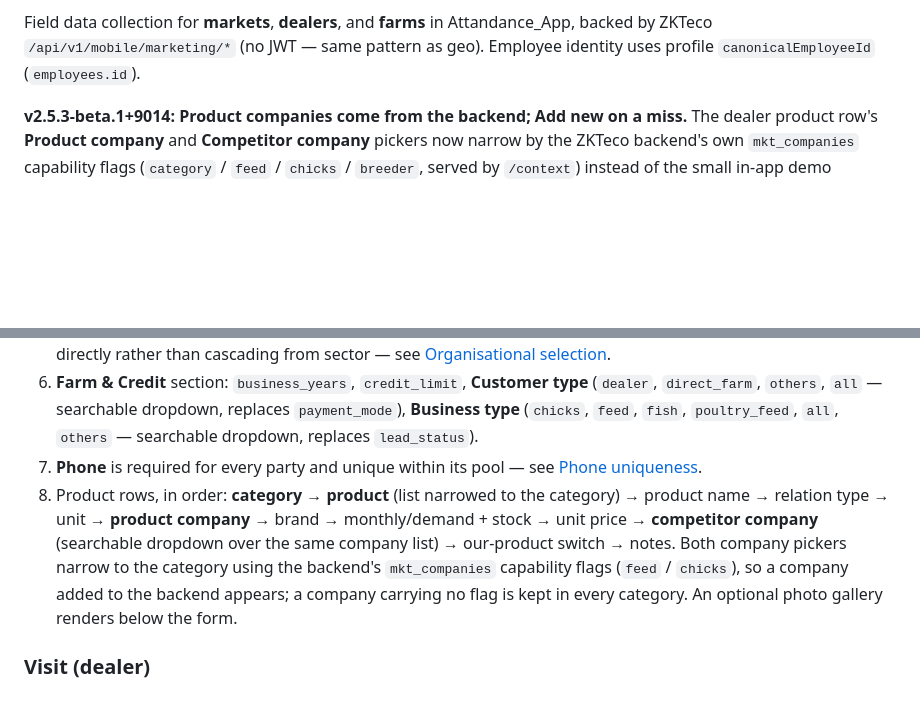
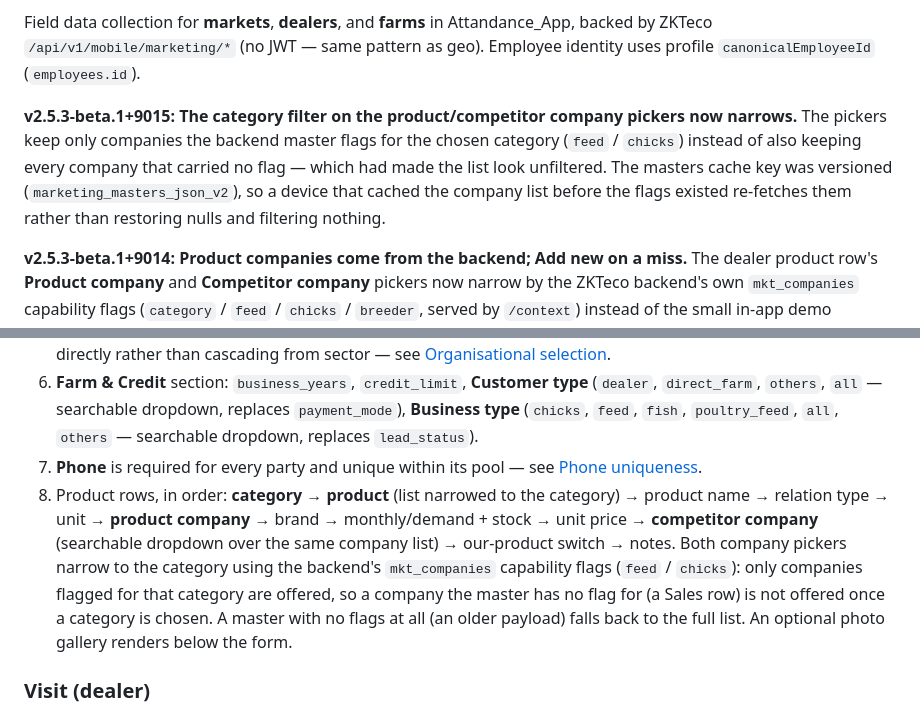
Before and after one commit to Tanvirshibli/Attandance_App, a Markdown page: docs/FARM_DEALER_MOBILE.md, 2 parts joined by grey strips. Drawn GitHub-style; blank space fills up the shorter version.

Commit message:
Document the strict category filter and the masters cache bump
Co-authored-by: CommandCodeBot <noreply@commandcode.ai>

```diff
--- a/docs/FARM_DEALER_MOBILE.md
+++ b/docs/FARM_DEALER_MOBILE.md
@@ -4,5 +4,7 @@ Last updated: October 4, 2026 — **v2.5.3-beta.1+9014**
 
 Field data collection for **markets**, **dealers**, and **farms** in Attandance_App, backed by ZKTeco `/api/v1/mobile/marketing/*` (no JWT — same pattern as geo). Employee identity uses profile `canonicalEmployeeId` (`employees.id`).
+
+**v2.5.3-beta.1+9015: The category filter on the product/competitor company pickers now narrows.** The pickers keep only companies the backend master flags for the chosen category (`feed` / `chicks`) instead of also keeping every company that carried no flag — which had made the list look unfiltered. The masters cache key was versioned (`marketing_masters_json_v2`), so a device that cached the company list before the flags existed re-fetches them rather than restoring nulls and filtering nothing.
 
 **v2.5.3-beta.1+9014: Product companies come from the backend; Add new on a miss.** The dealer product row's **Product company** and **Competitor company** pickers now narrow by the ZKTeco backend's own `mkt_companies` capability flags (`category` / `feed` / `chicks` / `breeder`, served by `/context`) instead of the small in-app demo catalogue — so a company added to the backend shows up under the matching category. A company the master is silent about (a Sales row, or an older payload) is kept in every category rather than hidden. When the top dealer search finds nothing, an **Add new dealer** button is shown directly in the list.
 
@@ -513,7 +515,7 @@ Searchable company, **zone**, and sector (all **read-only from the employee's sc
 5. Fields after revealing the form, top to bottom: **zone** (read-only) → **company** → **dealer name** → **trade name** → **market** → **phone** → **alt phone** → **NID** → **trade license** → **email** → **gelender** (known person's name) → **contact person** → **owner name** → **address** / **notes**. **Sector is removed** from this screen; markets are listed directly rather than cascading from sector — see [Organisational selection](#organisational-selection).
 6. **Farm & Credit** section: `business_years`, `credit_limit`, **Customer type** (`dealer`, `direct_farm`, `others`, `all` — searchable dropdown, replaces `payment_mode`), **Business type** (`chicks`, `feed`, `fish`, `poultry_feed`, `all`, `others` — searchable dropdown, replaces `lead_status`).
 7. **Phone** is required for every party and unique within its pool — see [Phone uniqueness](#phone-uniqueness).
-8. Product rows, in order: **category** → **product** (list narrowed to the category) → product name → relation type → unit → **product company** → brand → monthly/demand + stock → unit price → **competitor company** (searchable dropdown over the same company list) → our-product switch → notes. Both company pickers narrow to the category using the backend's `mkt_companies` capability flags (`feed` / `chicks`), so a company added to the backend appears; a company carrying no flag is kept in every category. An optional photo gallery renders below the form.
+8. Product rows, in order: **category** → **product** (list narrowed to the category) → product name → relation type → unit → **product company** → brand → monthly/demand + stock → unit price → **competitor company** (searchable dropdown over the same company list) → our-product switch → notes. Both company pickers narrow to the category using the backend's `mkt_companies` capability flags (`feed` / `chicks`): only companies flagged for that category are offered, so a company the master has no flag for (a Sales row) is not offered once a category is chosen. A master with no flags at all (an older payload) falls back to the full list. An optional photo gallery renders below the form.
 
 ### Visit (dealer)
 
```
Also changed, not shown: other parts of docs/FARM_DEALER_MOBILE.md (+1 -1 lines).
